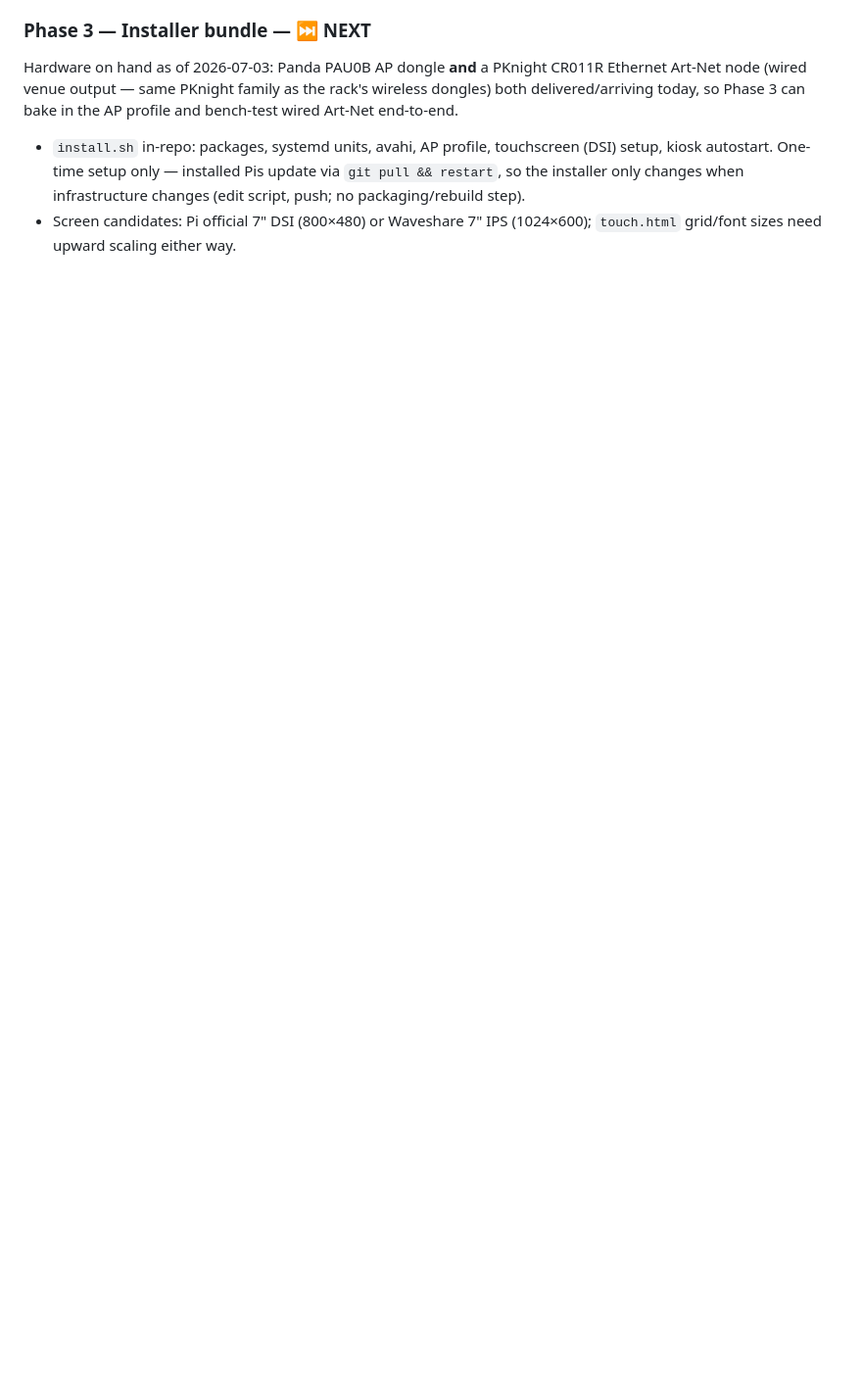
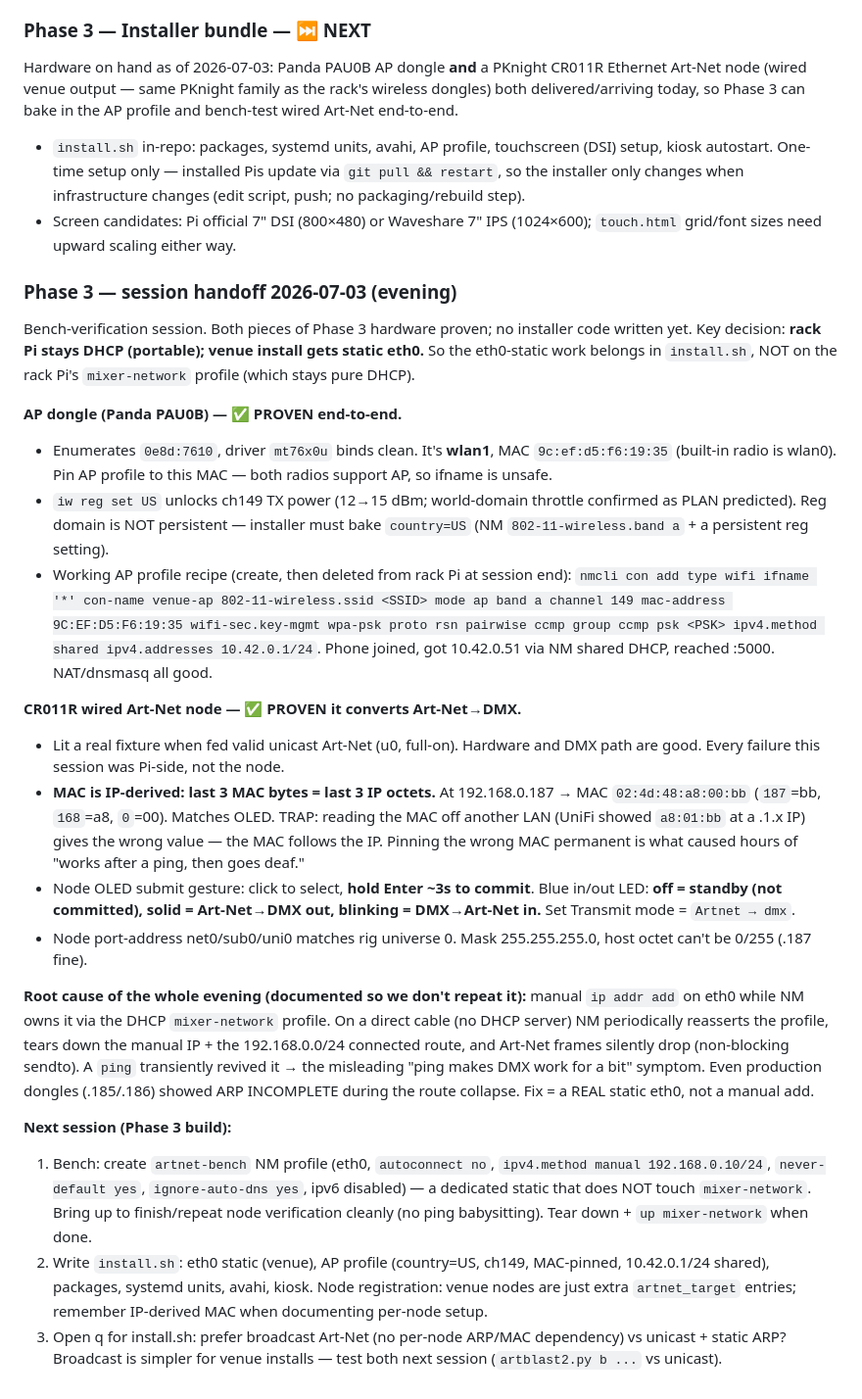
Before and after one commit to JKlaus1/Lightboard, a Markdown page: PLAN.md, the part around the change. Shown at 98% size. Drawn GitHub-style; blank space fills up the shorter version.

Commit message:
PLAN: Phase 3 bench-verification handoff (AP + CR011R proven; rack=DHCP/venue=static)

```diff
--- a/PLAN.md
+++ b/PLAN.md
@@ -272,3 +272,60 @@ the AP profile and bench-test wired Art-Net end-to-end.
   infrastructure changes (edit script, push; no packaging/rebuild step).
 - Screen candidates: Pi official 7" DSI (800×480) or Waveshare 7" IPS
   (1024×600); `touch.html` grid/font sizes need upward scaling either way.
+
+### Phase 3 — session handoff 2026-07-03 (evening)
+Bench-verification session. Both pieces of Phase 3 hardware proven; no installer
+code written yet. Key decision: **rack Pi stays DHCP (portable); venue install
+gets static eth0.** So the eth0-static work belongs in `install.sh`, NOT on the
+rack Pi's `mixer-network` profile (which stays pure DHCP).
+
+**AP dongle (Panda PAU0B) — ✅ PROVEN end-to-end.**
+- Enumerates `0e8d:7610`, driver `mt76x0u` binds clean. It's **wlan1**, MAC
+  `9c:ef:d5:f6:19:35` (built-in radio is wlan0). Pin AP profile to this MAC —
+  both radios support AP, so ifname is unsafe.
+- `iw reg set US` unlocks ch149 TX power (12→15 dBm; world-domain throttle
+  confirmed as PLAN predicted). Reg domain is NOT persistent — installer must
+  bake `country=US` (NM `802-11-wireless.band a` + a persistent reg setting).
+- Working AP profile recipe (create, then deleted from rack Pi at session end):
+  `nmcli con add type wifi ifname '*' con-name venue-ap 802-11-wireless.ssid
+  <SSID> mode ap band a channel 149 mac-address 9C:EF:D5:F6:19:35
+  wifi-sec.key-mgmt wpa-psk proto rsn pairwise ccmp group ccmp psk <PSK>
+  ipv4.method shared ipv4.addresses 10.42.0.1/24`. Phone joined, got
+  10.42.0.51 via NM shared DHCP, reached :5000. NAT/dnsmasq all good.
+
+**CR011R wired Art-Net node — ✅ PROVEN it converts Art-Net→DMX.**
+- Lit a real fixture when fed valid unicast Art-Net (u0, full-on). Hardware and
+  DMX path are good. Every failure this session was Pi-side, not the node.
+- **MAC is IP-derived: last 3 MAC bytes = last 3 IP octets.** At 192.168.0.187
+  → MAC `02:4d:48:a8:00:bb` (`187`=bb, `168`=a8, `0`=00). Matches OLED. TRAP:
+  reading the MAC off another LAN (UniFi showed `a8:01:bb` at a .1.x IP) gives
+  the wrong value — the MAC follows the IP. Pinning the wrong MAC permanent is
+  what caused hours of "works after a ping, then goes deaf."
+- Node OLED submit gesture: click to select, **hold Enter ~3s to commit**.
+  Blue in/out LED: **off = standby (not committed), solid = Art-Net→DMX out,
+  blinking = DMX→Art-Net in.** Set Transmit mode = `Artnet → dmx`.
+- Node port-address net0/sub0/uni0 matches rig universe 0. Mask 255.255.255.0,
+  host octet can't be 0/255 (.187 fine).
+
+**Root cause of the whole evening (documented so we don't repeat it):** manual
+`ip addr add` on eth0 while NM owns it via the DHCP `mixer-network` profile.
+On a direct cable (no DHCP server) NM periodically reasserts the profile, tears
+down the manual IP + the 192.168.0.0/24 connected route, and Art-Net frames
+silently drop (non-blocking sendto). A `ping` transiently revived it → the
+misleading "ping makes DMX work for a bit" symptom. Even production dongles
+(.185/.186) showed ARP INCOMPLETE during the route collapse. Fix = a REAL
+static eth0, not a manual add.
+
+**Next session (Phase 3 build):**
+1. Bench: create `artnet-bench` NM profile (eth0, `autoconnect no`,
+   `ipv4.method manual 192.168.0.10/24`, `never-default yes`,
+   `ignore-auto-dns yes`, ipv6 disabled) — a dedicated static that does NOT
+   touch `mixer-network`. Bring up to finish/repeat node verification cleanly
+   (no ping babysitting). Tear down + `up mixer-network` when done.
+2. Write `install.sh`: eth0 static (venue), AP profile (country=US, ch149,
+   MAC-pinned, 10.42.0.1/24 shared), packages, systemd units, avahi, kiosk.
+   Node registration: venue nodes are just extra `artnet_target` entries;
+   remember IP-derived MAC when documenting per-node setup.
+3. Open q for install.sh: prefer broadcast Art-Net (no per-node ARP/MAC
+   dependency) vs unicast + static ARP? Broadcast is simpler for venue installs
+   — test both next session (`artblast2.py b ...` vs unicast).
```
